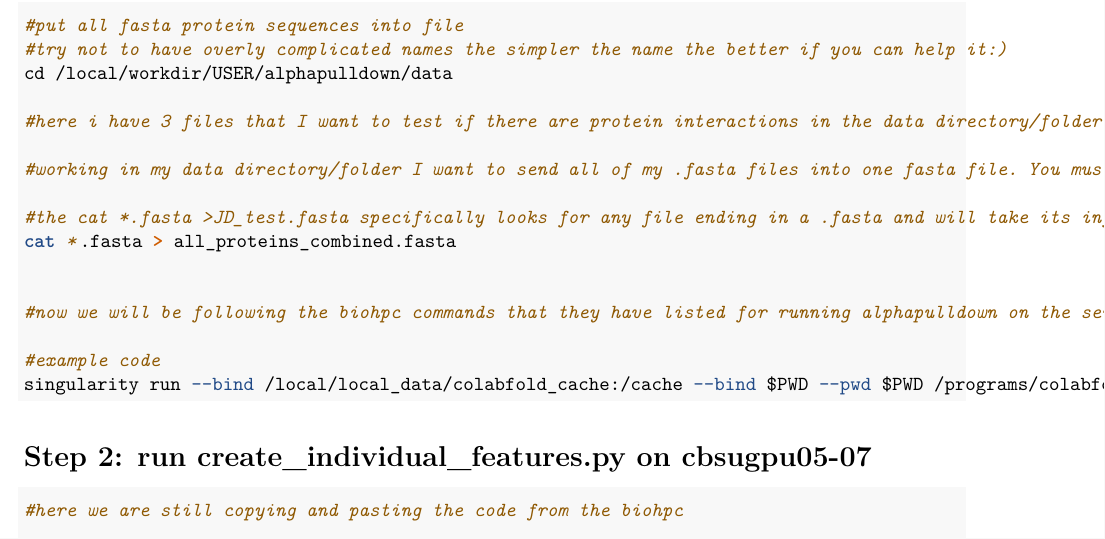
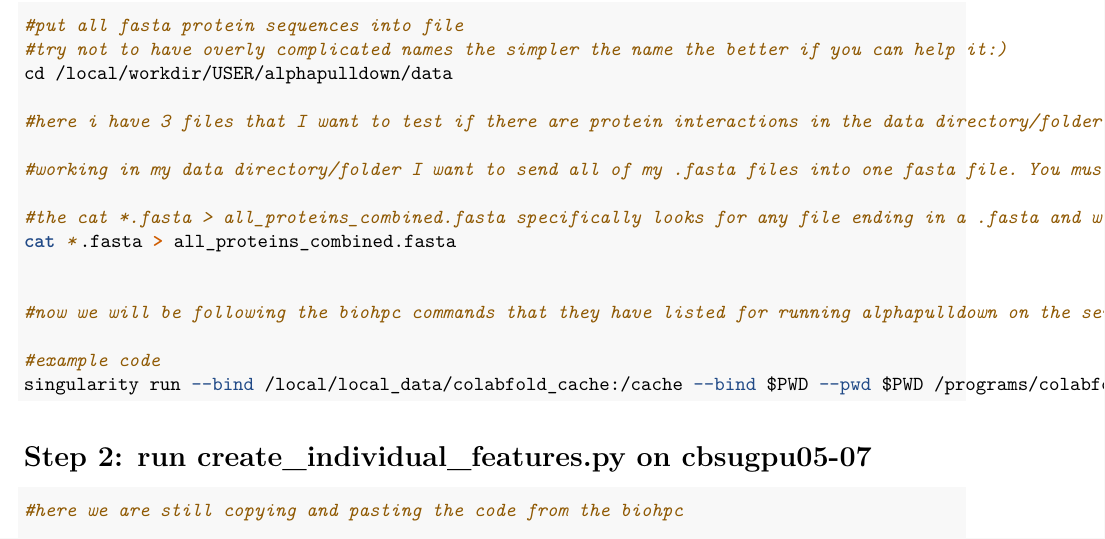
Before and after one commit to gus-pendleton/Hacky_Hour_Tutorials, an R Markdown document (20241105_AlphaPullDown/alphapulldown_example.Rmd): part of page 2 of 4, cut so that both start at the same text. Rendered offline with R 4.5, knitr and Pandoc, then LaTeX, with nearby package versions.

Commit message:
fixed a typo

```diff
--- a/20241105_AlphaPullDown/alphapulldown_example.Rmd
+++ b/20241105_AlphaPullDown/alphapulldown_example.Rmd
@@ -48,7 +48,7 @@ cd /local/workdir/USER/alphapulldown/data
 
 #working in my data directory/folder I want to send all of my .fasta files into one fasta file. You must do this in order to create an alignment
 
-#the cat *.fasta >JD_test.fasta specifically looks for any file ending in a .fasta and will take its information and send it to one bigger fasta file called JD_test.fasta. Of course you can name the output file anything you want it does not have to be JD_test.fasta but make it something memorable that you would like to call it!
+#the cat *.fasta > all_proteins_combined.fasta specifically looks for any file ending in a .fasta and will take its information and send it to one bigger fasta file called JD_test.fasta. Of course you can name the output file anything you want it does not have to be JD_test.fasta but make it something memorable that you would like to call it!
 cat *.fasta > all_proteins_combined.fasta
 
 
```
